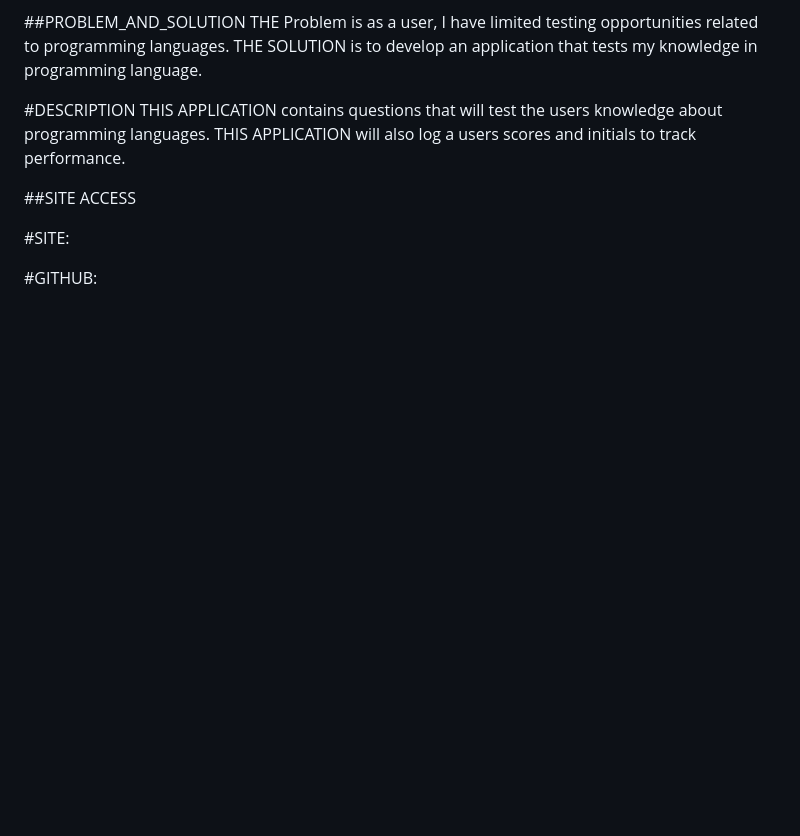
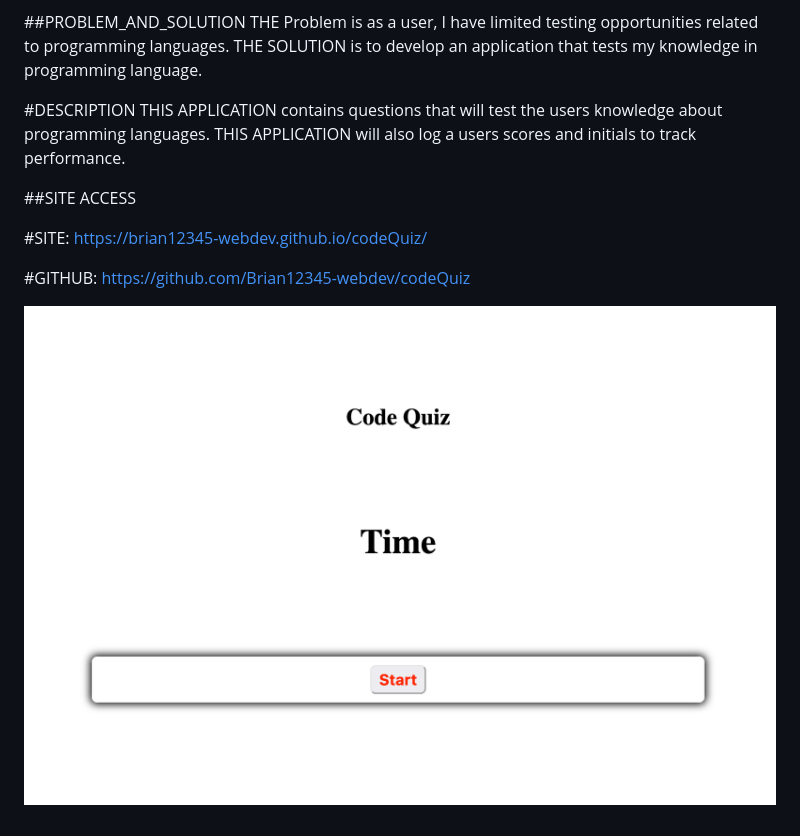
Before and after one commit to Brian12345-webdev/codeQuiz, a Markdown page: README.md, the part around the change. GitHub-like rendering; pictures changed too: image.png (added); blank space fills up the shorter version.

```diff
--- a/README.md
+++ b/README.md
@@ -15,5 +15,9 @@ THIS APPLICATION contains questions that will test the users knowledge about pro
 ##SITE ACCESS
 
 #SITE:
+https://brian12345-webdev.github.io/codeQuiz/
 
 #GITHUB:
+https://github.com/Brian12345-webdev/codeQuiz
+
+![Alt text](image.png)
```
Also changed, not shown: 1 other file.
